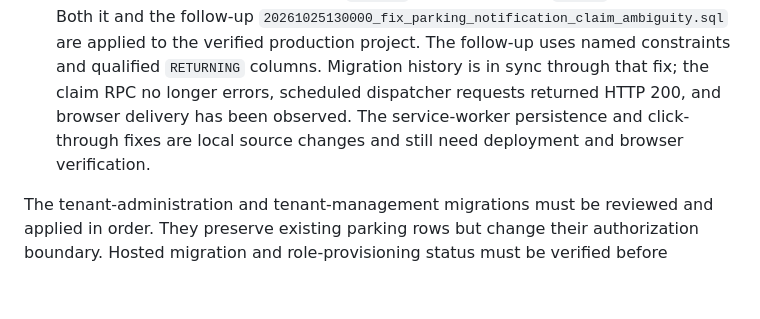
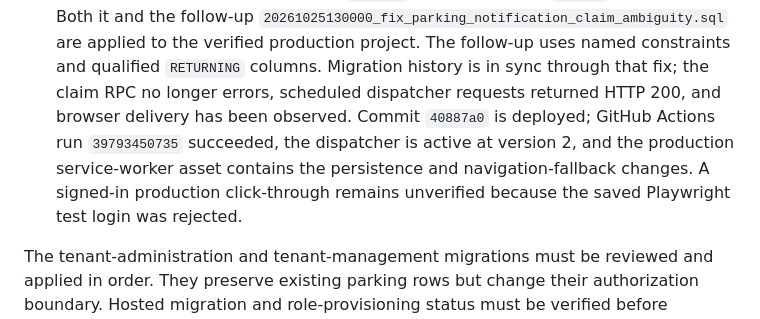
Before and after one commit to reehan123123/Parking, a Markdown page: docs/supabase.md, the part around the change. Drawn GitHub-style; blank space fills up the shorter version.

```diff
--- a/docs/supabase.md
+++ b/docs/supabase.md
@@ -101,9 +101,12 @@ migration:
   the verified production project. The follow-up uses named constraints and
   qualified `RETURNING` columns. Migration history is in sync through that
   fix; the claim RPC no longer errors, scheduled dispatcher requests returned
-  HTTP 200, and browser delivery has been observed. The service-worker
-  persistence and click-through fixes are local source changes and still need
-  deployment and browser verification.
+  HTTP 200, and browser delivery has been observed. Commit `40887a0` is
+  deployed; GitHub Actions run `39793450735` succeeded, the dispatcher is
+  active at version 2, and the production service-worker asset contains the
+  persistence and navigation-fallback changes. A signed-in production
+  click-through remains unverified because the saved Playwright test login was
+  rejected.
 
 The tenant-administration and tenant-management migrations must be reviewed
 and applied in order. They preserve existing parking rows but change their
```
Also changed, not shown: docs/deployment.md (+12 -5 lines), docs/security.md (+9 -4 lines).
